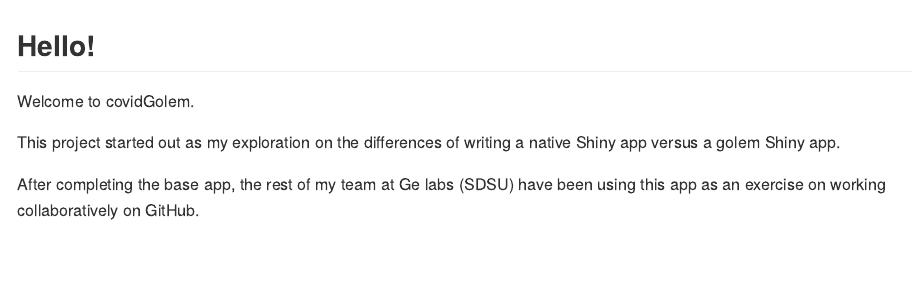
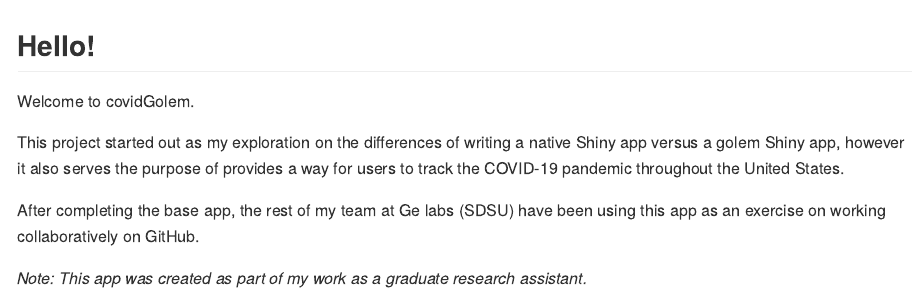
Before and after one commit to espors/covidGolem, an R Markdown document (README.Rmd): the page in a window 1100 px wide, from its top. The pictures show the output file README.md that the author committed with the source, drawn offline in the style of GitHub.

Commit message:
Update readme again

```diff
--- a/README.Rmd
+++ b/README.Rmd
@@ -16,6 +16,8 @@ knitr::opts_chunk$set(
 
 Welcome to covidGolem.
 
-This project started out as my exploration on the differences of writing a native Shiny app versus a golem Shiny app.
+This project started out as my exploration on the differences of writing a native Shiny app versus a golem Shiny app, however it also serves the purpose of provides a way for users to track the COVID-19 pandemic throughout the United States.
 
 After completing the base app, the rest of my team at Ge labs (SDSU) have been using this app as an exercise on working collaboratively on GitHub.
+
+*Note: This app was created as part of my work as a graduate research assistant.*
```
Also changed, not shown: README.md.
